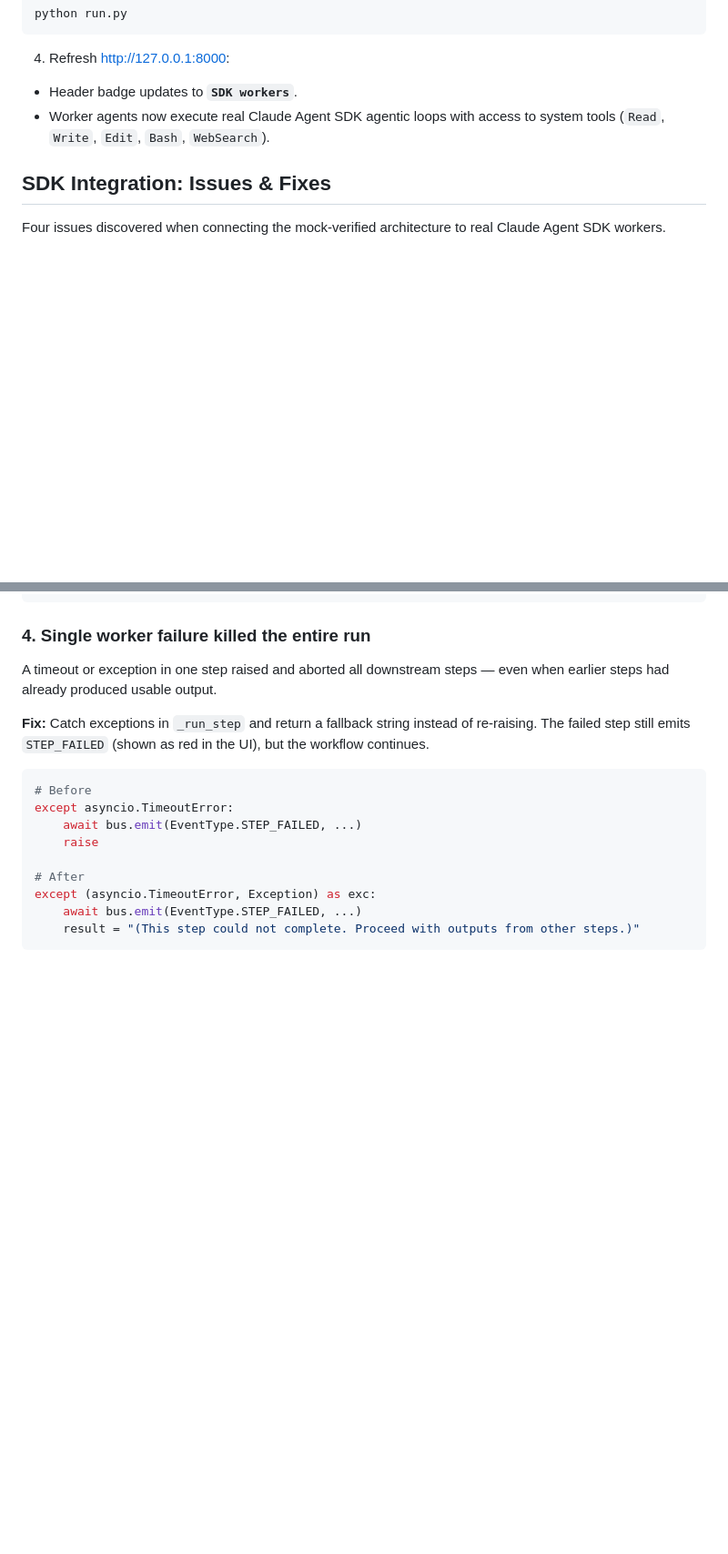
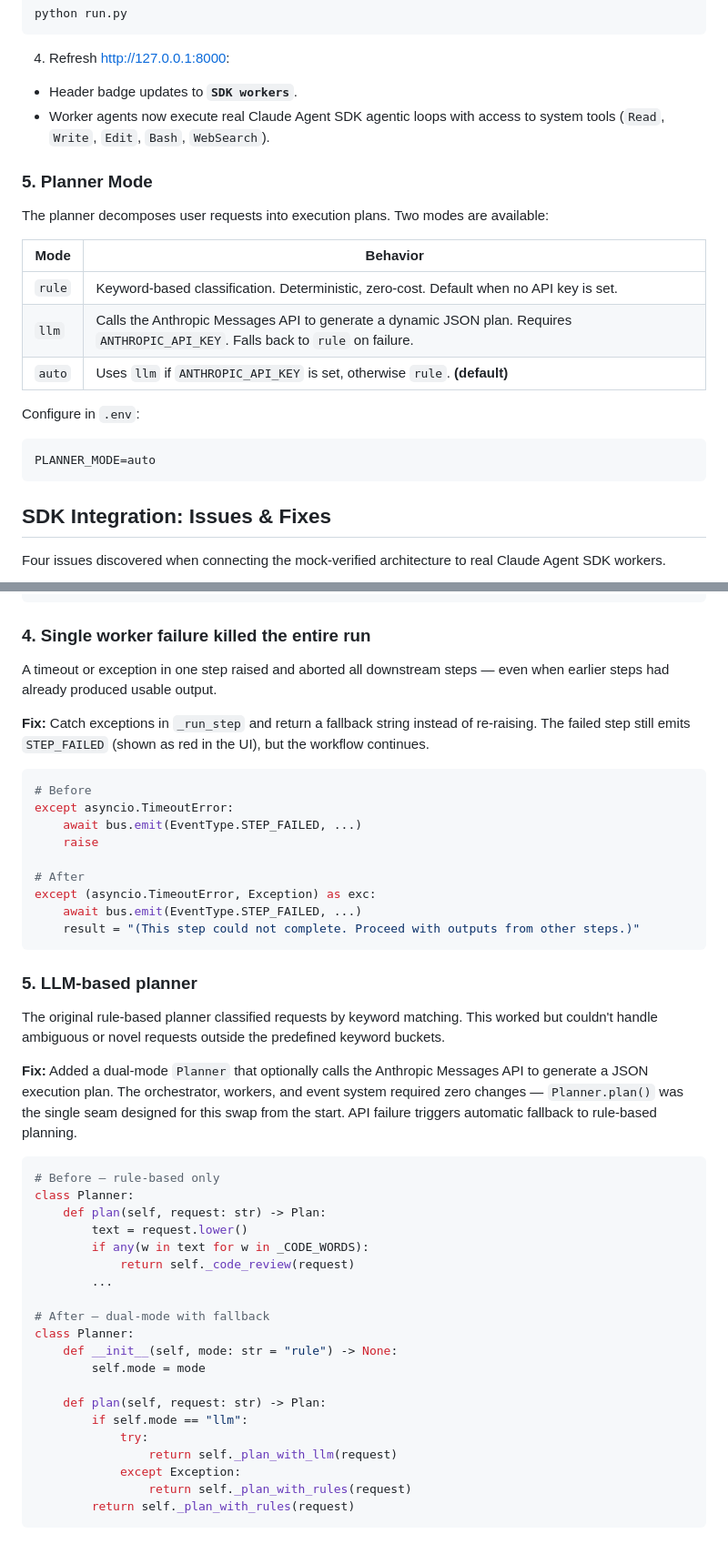
Before and after one commit to myjhye/multi-agent-orchestrator, a Markdown page: README.md, 2 parts joined by grey strips. Shown at 91% size. Rendered like a GitHub page; blank space fills up the shorter version.

Commit message:
docs: add dual-mode planner documentation to README

````diff
--- a/README.md
+++ b/README.md
@@ -164,6 +166,22 @@ python run.py
 - Header badge updates to **`SDK workers`**.
 - Worker agents now execute real Claude Agent SDK agentic loops with access to system tools (`Read`, `Write`, `Edit`, `Bash`, `WebSearch`).
 
+### 5. Planner Mode
+
+The planner decomposes user requests into execution plans. Two modes are available:
+
+| Mode | Behavior |
+|---|---|
+| `rule` | Keyword-based classification. Deterministic, zero-cost. Default when no API key is set. |
+| `llm` | Calls the Anthropic Messages API to generate a dynamic JSON plan. Requires `ANTHROPIC_API_KEY`. Falls back to `rule` on failure. |
+| `auto` | Uses `llm` if `ANTHROPIC_API_KEY` is set, otherwise `rule`. **(default)** |
+
+Configure in `.env`:
+
+```bash
+PLANNER_MODE=auto
+```
+
 ## SDK Integration: Issues & Fixes
 
 Four issues discovered when connecting the mock-verified architecture to real Claude Agent SDK workers.
@@ -252,3 +270,32 @@ except (asyncio.TimeoutError, Exception) as exc:
     await bus.emit(EventType.STEP_FAILED, ...)
     result = "(This step could not complete. Proceed with outputs from other steps.)"
 ```
+
+### 5. LLM-based planner
+
+The original rule-based planner classified requests by keyword matching. This worked but couldn't handle ambiguous or novel requests outside the predefined keyword buckets.
+
+**Fix:** Added a dual-mode `Planner` that optionally calls the Anthropic Messages API to generate a JSON execution plan. The orchestrator, workers, and event system required zero changes — `Planner.plan()` was the single seam designed for this swap from the start. API failure triggers automatic fallback to rule-based planning.
+
+```python
+# Before — rule-based only
+class Planner:
+    def plan(self, request: str) -> Plan:
+        text = request.lower()
+        if any(w in text for w in _CODE_WORDS):
+            return self._code_review(request)
+        ...
+
+# After — dual-mode with fallback
+class Planner:
+    def __init__(self, mode: str = "rule") -> None:
+        self.mode = mode
+
+    def plan(self, request: str) -> Plan:
+        if self.mode == "llm":
+            try:
+                return self._plan_with_llm(request)
+            except Exception:
+                return self._plan_with_rules(request)
+        return self._plan_with_rules(request)
+```
````
Also changed, not shown: other parts of README.md (+6 -4 lines).
